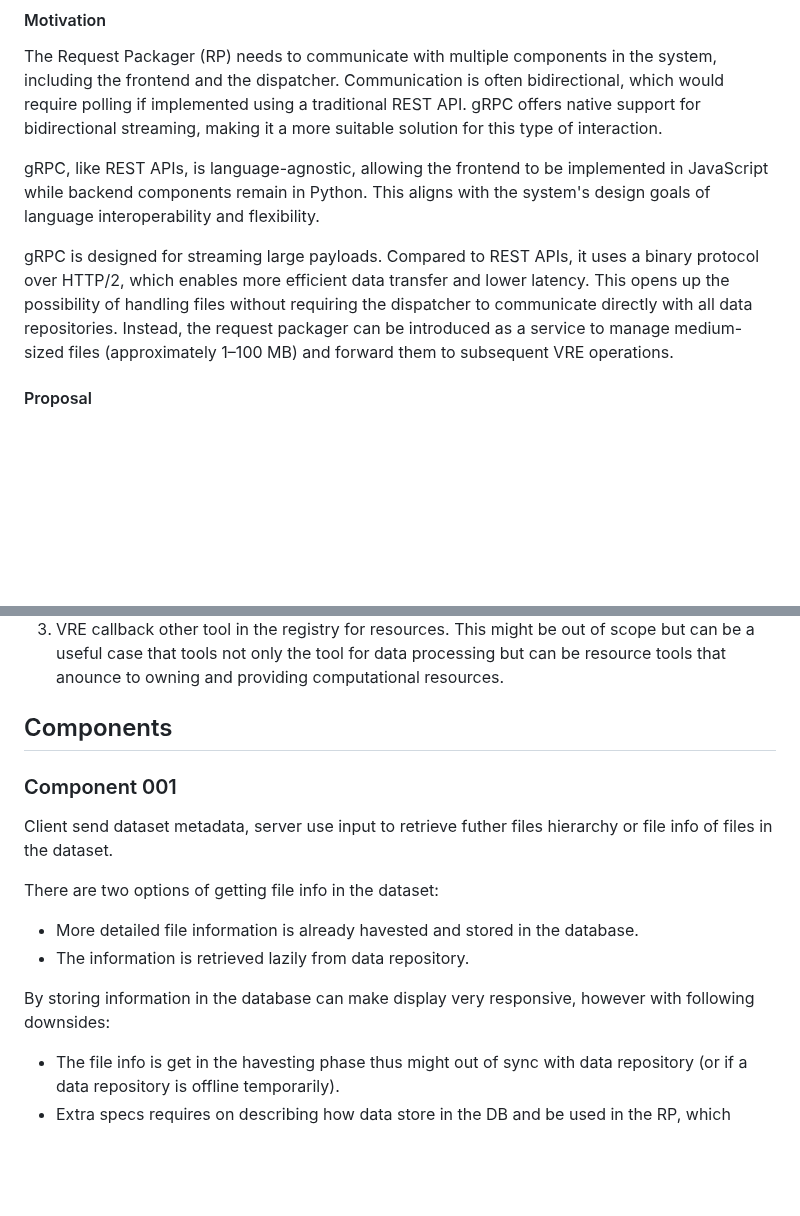
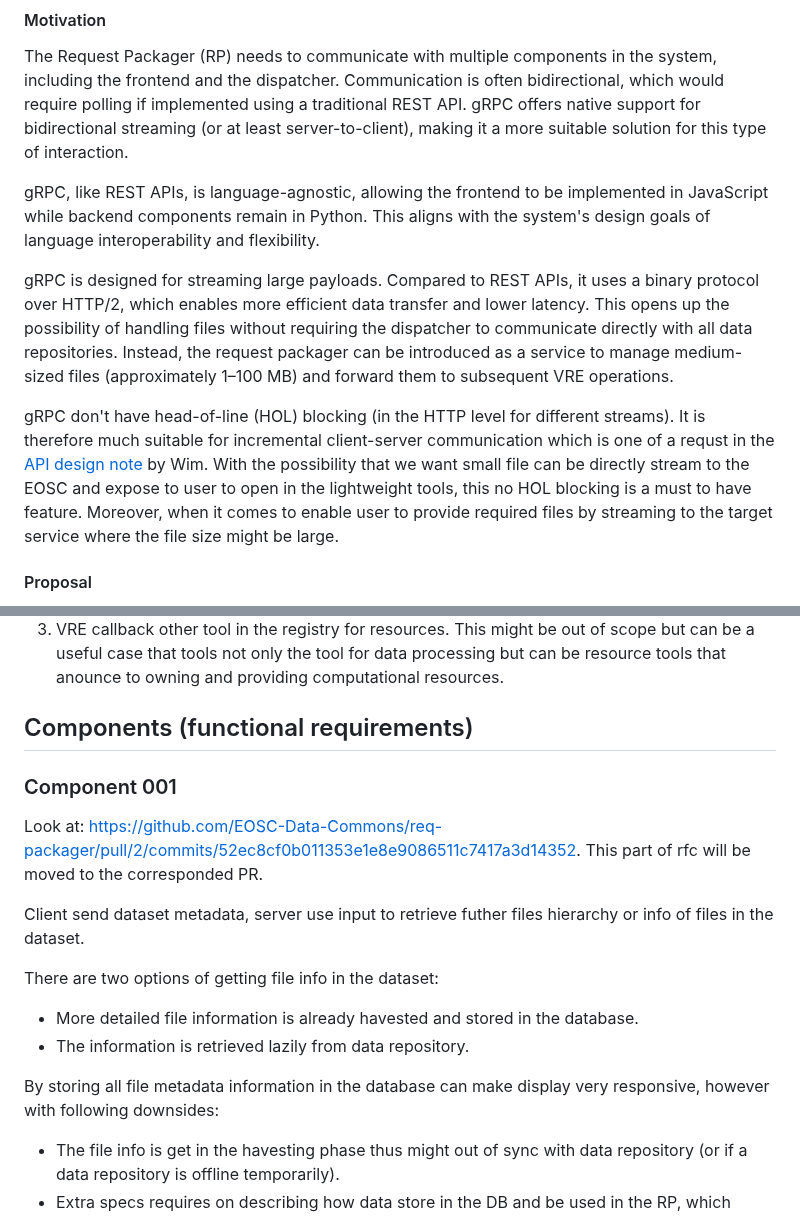
Before and after one commit to EOSC-Data-Commons/req-packager, a Markdown page: design.md, 2 parts joined by grey strips. GitHub-like rendering; blank space fills up the shorter version.

```diff
--- a/design.md
+++ b/design.md
@@ -68,7 +69,7 @@ This approach improves separation of concerns, reduces frontend complexity, and
 
 The Request Packager (RP) needs to communicate with multiple components in the system, including the frontend and the dispatcher.
 Communication is often bidirectional, which would require polling if implemented using a traditional REST API.
-gRPC offers native support for bidirectional streaming, making it a more suitable solution for this type of interaction.
+gRPC offers native support for bidirectional streaming (or at least server-to-client), making it a more suitable solution for this type of interaction.
 
 gRPC, like REST APIs, is language-agnostic, allowing the frontend to be implemented in JavaScript while backend components remain in Python.
 This aligns with the system's design goals of language interoperability and flexibility.
@@ -77,6 +78,11 @@ gRPC is designed for streaming large payloads.
 Compared to REST APIs, it uses a binary protocol over HTTP/2, which enables more efficient data transfer and lower latency.
 This opens up the possibility of handling files without requiring the dispatcher to communicate directly with all data repositories.
 Instead, the request packager can be introduced as a service to manage medium-sized files (approximately 1–100 MB) and forward them to subsequent VRE operations.
+
+gRPC don't have head-of-line (HOL) blocking (in the HTTP level for different streams).
+It is therefore much suitable for incremental client-server communication which is one of a requst in the [API design note](https://confluence.egi.eu/display/EOSCDATACOMMONS/Packager) by Wim.
+With the possibility that we want small file can be directly stream to the EOSC and expose to user to open in the lightweight tools, this no HOL blocking is a must to have feature.
+Moreover, when it comes to enable user to provide required files by streaming to the target service where the file size might be large.
 
 #### Proposal
 
@@ -130,18 +136,21 @@ There are two divergence for how VRE allocate resources:
 2. VRE callback EOSC for resources. It was mentioned that egi's resources should at certain point be able to be integrated and to be used by the WP7 partners. This require description on such VRE and on type of resources they can use.
 3. VRE callback other tool in the registry for resources. This might be out of scope but can be a useful case that tools not only the tool for data processing but can be resource tools that anounce to owning and providing computational resources.
 
-## Components
+## Components (functional requirements)
 
 ### Component 001
 
-Client send dataset metadata, server use input to retrieve futher files hierarchy or file info of files in the dataset.
+Look at: https://github.com/EOSC-Data-Commons/req-packager/pull/2/commits/52ec8cf0b011353e1e8e9086511c7417a3d14352.
+This part of rfc will be moved to the corresponded PR.
+
+Client send dataset metadata, server use input to retrieve futher files hierarchy or info of files in the dataset.
 
 There are two options of getting file info in the dataset:
 
 - More detailed file information is already havested and stored in the database.
 - The information is retrieved lazily from data repository.
 
-By storing information in the database can make display very responsive, however with following downsides:
+By storing all file metadata information in the database can make display very responsive, however with following downsides:
 
 - The file info is get in the havesting phase thus might out of sync with data repository (or if a data repository is offline temporarily).
 - Extra specs requires on describing how data store in the DB and be used in the RP, which makes the development iteration slower and every change on spec requires re-havesting that is unaffordable.
```
Also changed, not shown: other parts of design.md (+25 -3 lines).
